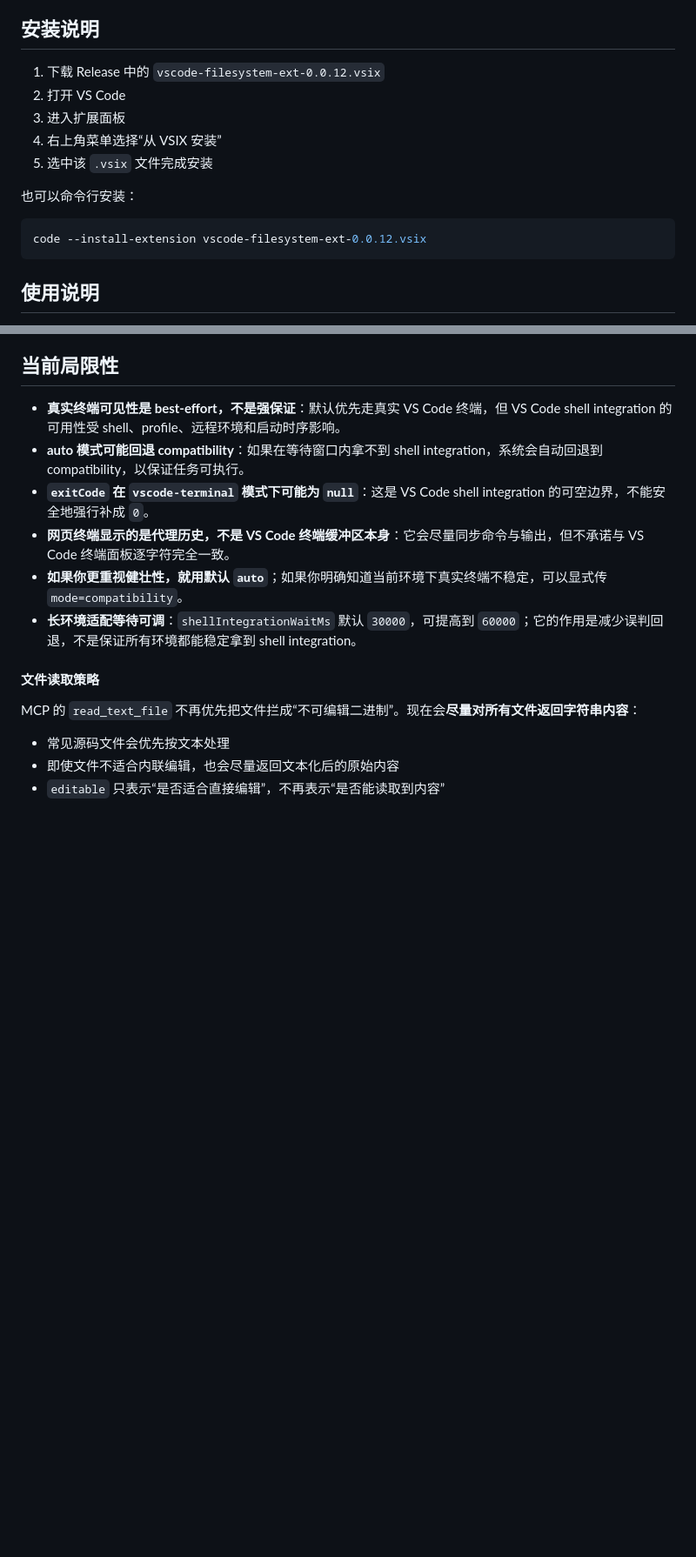
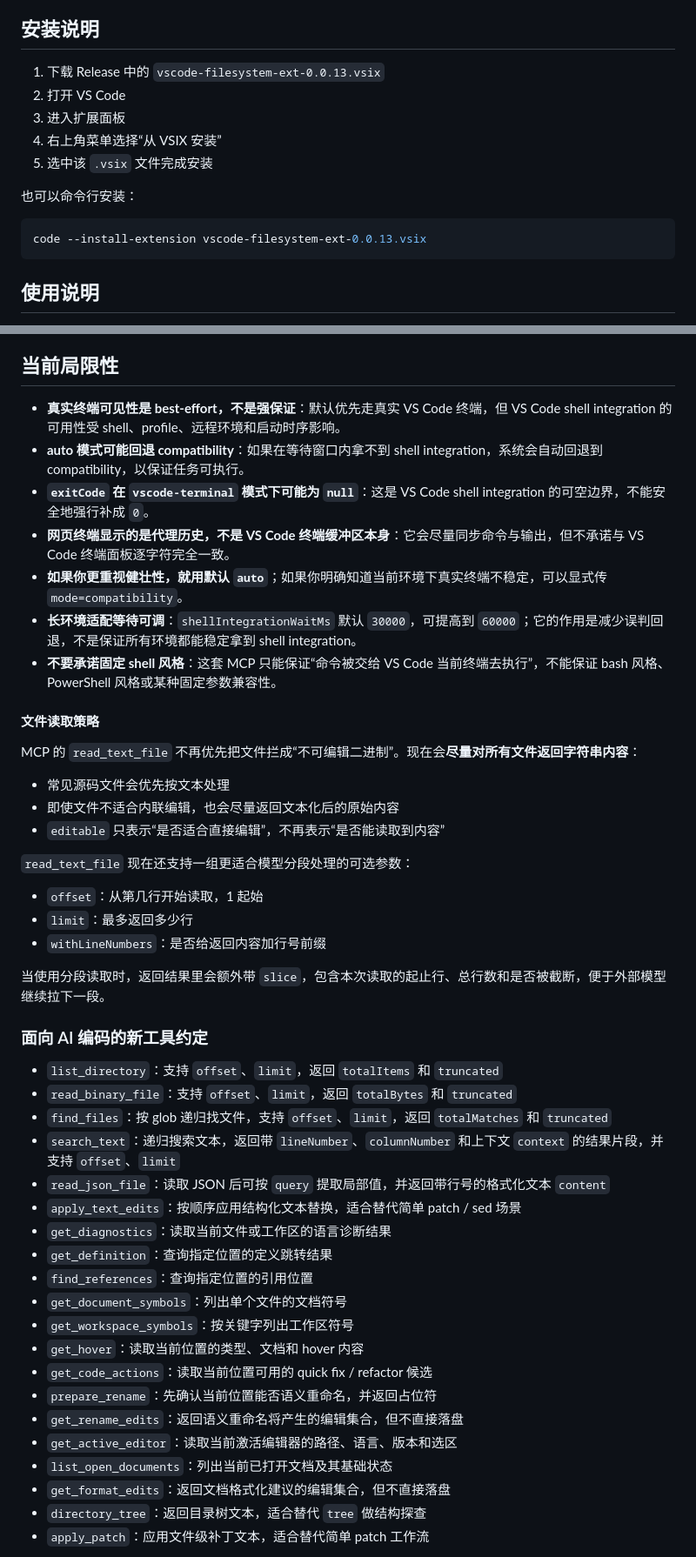
Before and after one commit to Sharl210/vscode-filesystem-ext, a Markdown page: README.md, 2 parts joined by grey strips. Shown at 87% size. Rendered like a GitHub page; blank space fills up the shorter version.

Commit message:
Refresh README for MCP editing and terminal behavior
Ultraworked with [Sisyphus](https://github.com/code-yeongyu/oh-my-openagent)

Co-authored-by: Sisyphus <clio-agent@sisyphuslabs.ai>

````diff
--- a/README.md
+++ b/README.md
@@ -32,7 +32,7 @@
 
 ## 安装说明
 
-1. 下载 Release 中的 `vscode-filesystem-ext-0.0.12.vsix`
+1. 下载 Release 中的 `vscode-filesystem-ext-0.0.13.vsix`
 2. 打开 VS Code
 3. 进入扩展面板
 4. 右上角菜单选择“从 VSIX 安装”
@@ -41,7 +41,7 @@
 也可以命令行安装：
 
 ```bash
-code --install-extension vscode-filesystem-ext-0.0.12.vsix
+code --install-extension vscode-filesystem-ext-0.0.13.vsix
 ```
 
 ## 使用说明
@@ -185,6 +209,7 @@ url = "http://127.0.0.1:21080/mcp"
 - **网页终端显示的是代理历史，不是 VS Code 终端缓冲区本身**：它会尽量同步命令与输出，但不承诺与 VS Code 终端面板逐字符完全一致。
 - **如果你更重视健壮性，就用默认 `auto`**；如果你明确知道当前环境下真实终端不稳定，可以显式传 `mode=compatibility`。
 - **长环境适配等待可调**：`shellIntegrationWaitMs` 默认 `30000`，可提高到 `60000`；它的作用是减少误判回退，不是保证所有环境都能稳定拿到 shell integration。
+- **不要承诺固定 shell 风格**：这套 MCP 只能保证“命令被交给 VS Code 当前终端去执行”，不能保证 bash 风格、PowerShell 风格或某种固定参数兼容性。
 
 #### 文件读取策略
 
@@ -193,3 +218,35 @@ MCP 的 `read_text_file` 不再优先把文件拦成“不可编辑二进制”
 - 常见源码文件会优先按文本处理
 - 即使文件不适合内联编辑，也会尽量返回文本化后的原始内容
 - `editable` 只表示“是否适合直接编辑”，不再表示“是否能读取到内容”
+
+`read_text_file` 现在还支持一组更适合模型分段处理的可选参数：
+
+- `offset`：从第几行开始读取，1 起始
+- `limit`：最多返回多少行
+- `withLineNumbers`：是否给返回内容加行号前缀
+
+当使用分段读取时，返回结果里会额外带 `slice`，包含本次读取的起止行、总行数和是否被截断，便于外部模型继续拉下一段。
+
+### 面向 AI 编码的新工具约定
+
+- `list_directory`：支持 `offset`、`limit`，返回 `totalItems` 和 `truncated`
+- `read_binary_file`：支持 `offset`、`limit`，返回 `totalBytes` 和 `truncated`
+- `find_files`：按 glob 递归找文件，支持 `offset`、`limit`，返回 `totalMatches` 和 `truncated`
+- `search_text`：递归搜索文本，返回带 `lineNumber`、`columnNumber` 和上下文 `context` 的结果片段，并支持 `offset`、`limit`
+- `read_json_file`：读取 JSON 后可按 `query` 提取局部值，并返回带行号的格式化文本 `content`
+- `apply_text_edits`：按顺序应用结构化文本替换，适合替代简单 patch / sed 场景
+- `get_diagnostics`：读取当前文件或工作区的语言诊断结果
+- `get_definition`：查询指定位置的定义跳转结果
+- `find_references`：查询指定位置的引用位置
+- `get_document_symbols`：列出单个文件的文档符号
+- `get_workspace_symbols`：按关键字列出工作区符号
+- `get_hover`：读取当前位置的类型、文档和 hover 内容
+- `get_code_actions`：读取当前位置可用的 quick fix / refactor 候选
+- `prepare_rename`：先确认当前位置能否语义重命名，并返回占位符
+- `get_rename_edits`：返回语义重命名将产生的编辑集合，但不直接落盘
+- `get_active_editor`：读取当前激活编辑器的路径、语言、版本和选区
+- `list_open_documents`：列出当前已打开文档及其基础状态
+- `get_format_edits`：返回文档格式化建议的编辑集合，但不直接落盘
+- `directory_tree`：返回目录树文本，适合替代 `tree` 做结构探查
+- `apply_patch`：应用文件级补丁文本，适合替代简单 patch 工作流
+
````
Also changed, not shown: other parts of README.md (+41 -0 lines).
